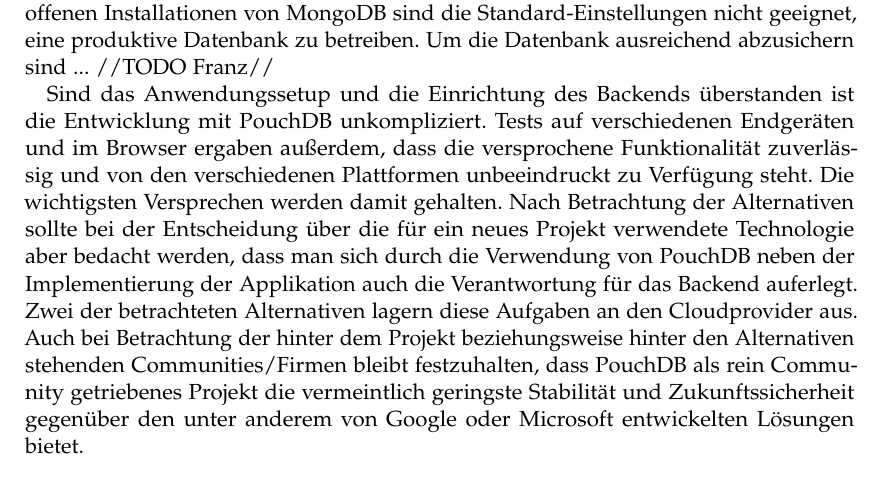
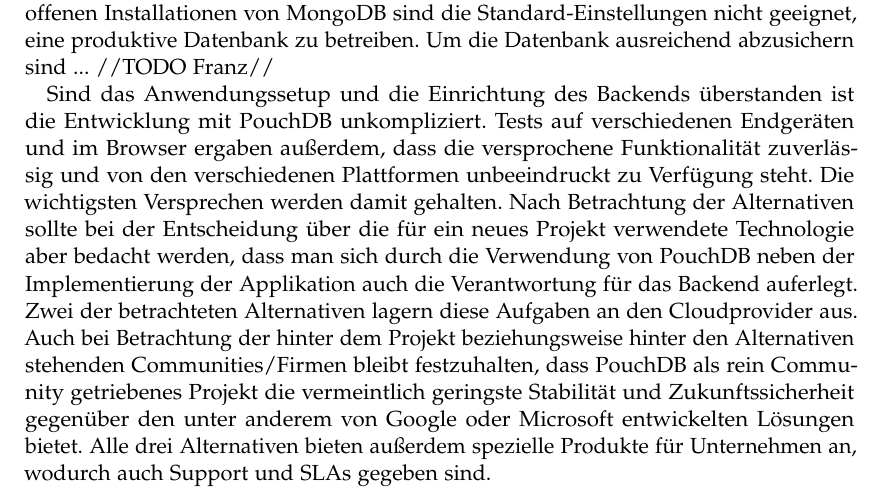
Before and after one commit to puema/ionic-pouch, a LaTeX thesis (thesis/thesis.tex, which reads thesis/chapters/fazit.tex): part of page 37 of 42, cut so that both start at the same text. Compiled offline with pdfLaTeX; an older LaTeX class or package is replaced by its successor.

Commit message:
kl. Korrekturen am fazit.tex

```diff
--- a/thesis/chapters/fazit.tex
+++ b/thesis/chapters/fazit.tex
@@ -5,4 +5,4 @@
 Bei der Installation und vor allem der Konfiguration der CouchDB sollte viel Wert auf die Absicherung dieser Komponente gelegt werden. Ähnlich wie die berüchtigten, offenen Installationen von MongoDB sind die Standard-Einstellungen nicht geeignet, eine produktive Datenbank zu betreiben. Um die Datenbank ausreichend abzusichern sind ... //TODO Franz//
 
 Sind das Anwendungssetup und die Einrichtung des Backends überstanden ist die Entwicklung mit PouchDB unkompliziert. Tests auf verschiedenen Endgeräten und im Browser ergaben außerdem, dass die versprochene Funktionalität zuverlässig und von den verschiedenen Plattformen unbeeindruckt zu Verfügung steht. Die wichtigsten Versprechen werden damit gehalten.
-Nach Betrachtung der Alternativen sollte bei der Entscheidung über die für ein neues Projekt verwendete Technologie aber bedacht werden, dass man sich durch die Verwendung von PouchDB neben der Implementierung der Applikation auch die Verantwortung für das Backend auferlegt. Zwei der betrachteten Alternativen lagern diese Aufgaben an den Cloudprovider aus. Auch bei Betrachtung der hinter dem Projekt beziehungsweise hinter den Alternativen stehenden Communities/Firmen bleibt festzuhalten, dass PouchDB als rein Community getriebenes Projekt die vermeintlich geringste Stabilität und Zukunftssicherheit gegenüber den unter anderem von Google oder Microsoft entwickelten Lösungen bietet.
+Nach Betrachtung der Alternativen sollte bei der Entscheidung über die für ein neues Projekt verwendete Technologie aber bedacht werden, dass man sich durch die Verwendung von PouchDB neben der Implementierung der Applikation auch die Verantwortung für das Backend auferlegt. Zwei der betrachteten Alternativen lagern diese Aufgaben an den Cloudprovider aus. Auch bei Betrachtung der hinter dem Projekt beziehungsweise hinter den Alternativen stehenden Communities/Firmen bleibt festzuhalten, dass PouchDB als rein Community getriebenes Projekt die vermeintlich geringste Stabilität und Zukunftssicherheit gegenüber den unter anderem von Google oder Microsoft entwickelten Lösungen bietet. Alle drei Alternativen bieten außerdem spezielle Produkte für Unternehmen an, wodurch auch Support und SLAs gegeben sind.
```
